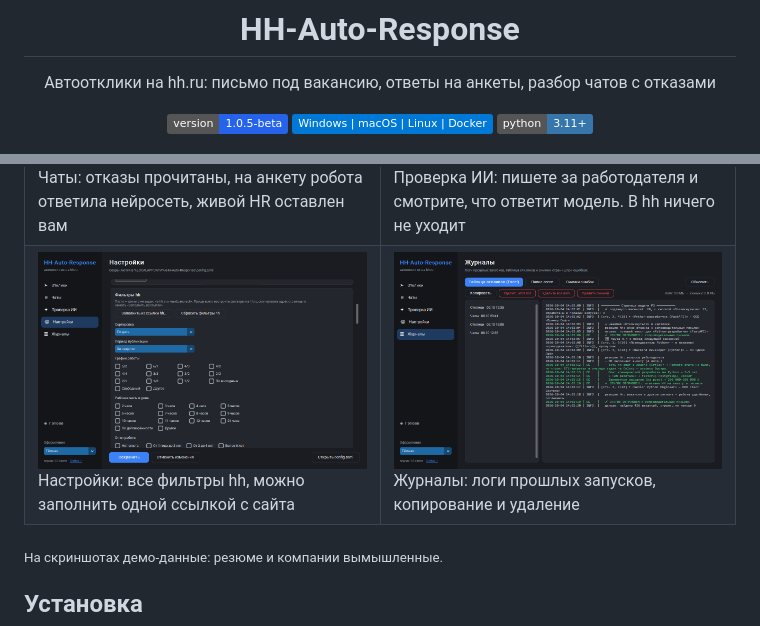
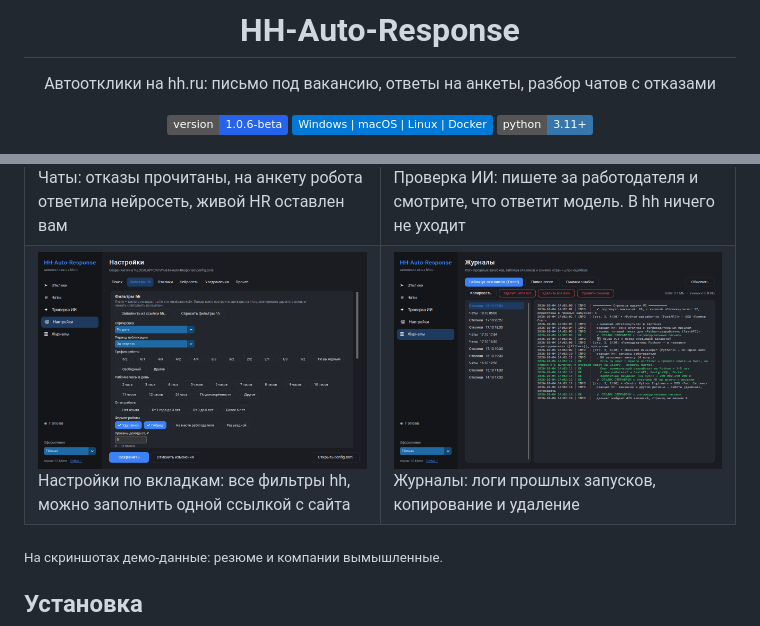
Before and after one commit to BlazeStudio/HH-Auto-Response, a Markdown page: README.md, 2 parts joined by grey strips. GitHub-like rendering; pictures changed too: docs/screenshots/journals.png, docs/screenshots/settings.png; badges without logos.

```diff
--- a/README.md
+++ b/README.md
@@ -6,7 +6,7 @@
 
 Автоотклики на hh.ru: письмо под вакансию, ответы на анкеты, разбор чатов с отказами
 
-[![version](https://img.shields.io/badge/version-1.0.5--beta-2563EB)](CHANGELOG.md)
+[![version](https://img.shields.io/badge/version-1.0.6--beta-2563EB)](CHANGELOG.md)
 [![platforms](https://img.shields.io/badge/Windows%20%7C%20macOS%20%7C%20Linux%20%7C%20Docker-0078D6)](#установка)
 [![python](https://img.shields.io/badge/python-3.11%2B-3776AB)](#из-исходников)
 
@@ -67,7 +67,7 @@
     <td width="50%"><img src="docs/screenshots/ai.png" alt="Проверка ИИ"><br>Проверка ИИ: пишете за работодателя и смотрите, что ответит модель. В hh ничего не уходит</td>
   </tr>
   <tr>
-    <td width="50%"><img src="docs/screenshots/settings.png" alt="Настройки"><br>Настройки: все фильтры hh, можно заполнить одной ссылкой с сайта</td>
+    <td width="50%"><img src="docs/screenshots/settings.png" alt="Настройки"><br>Настройки по вкладкам: все фильтры hh, можно заполнить одной ссылкой с сайта</td>
     <td width="50%"><img src="docs/screenshots/journals.png" alt="Журналы"><br>Журналы: логи прошлых запусков, копирование и удаление</td>
   </tr>
 </table>
```
Also changed, not shown: CHANGELOG.md (+45 -15 lines), 3 other files.
